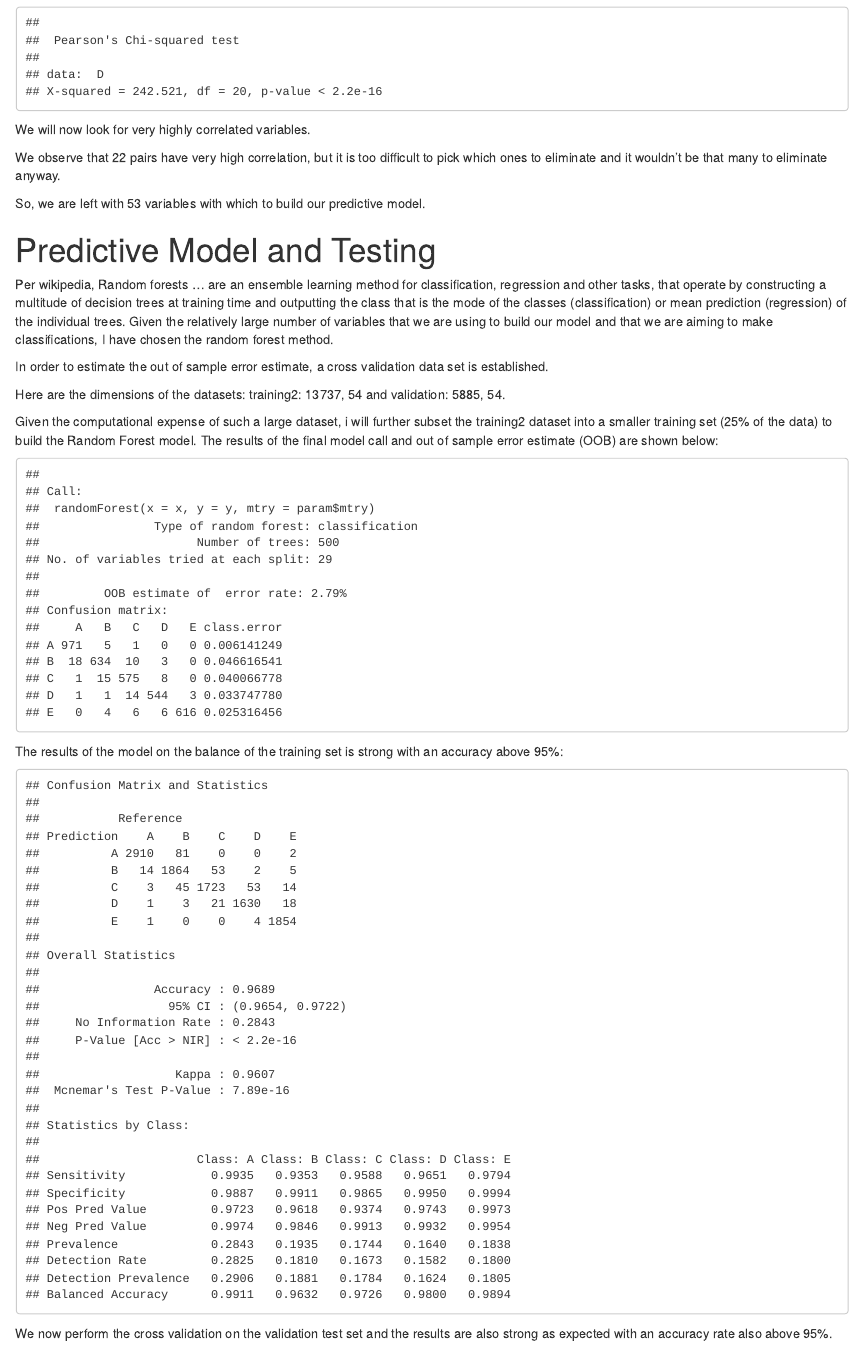
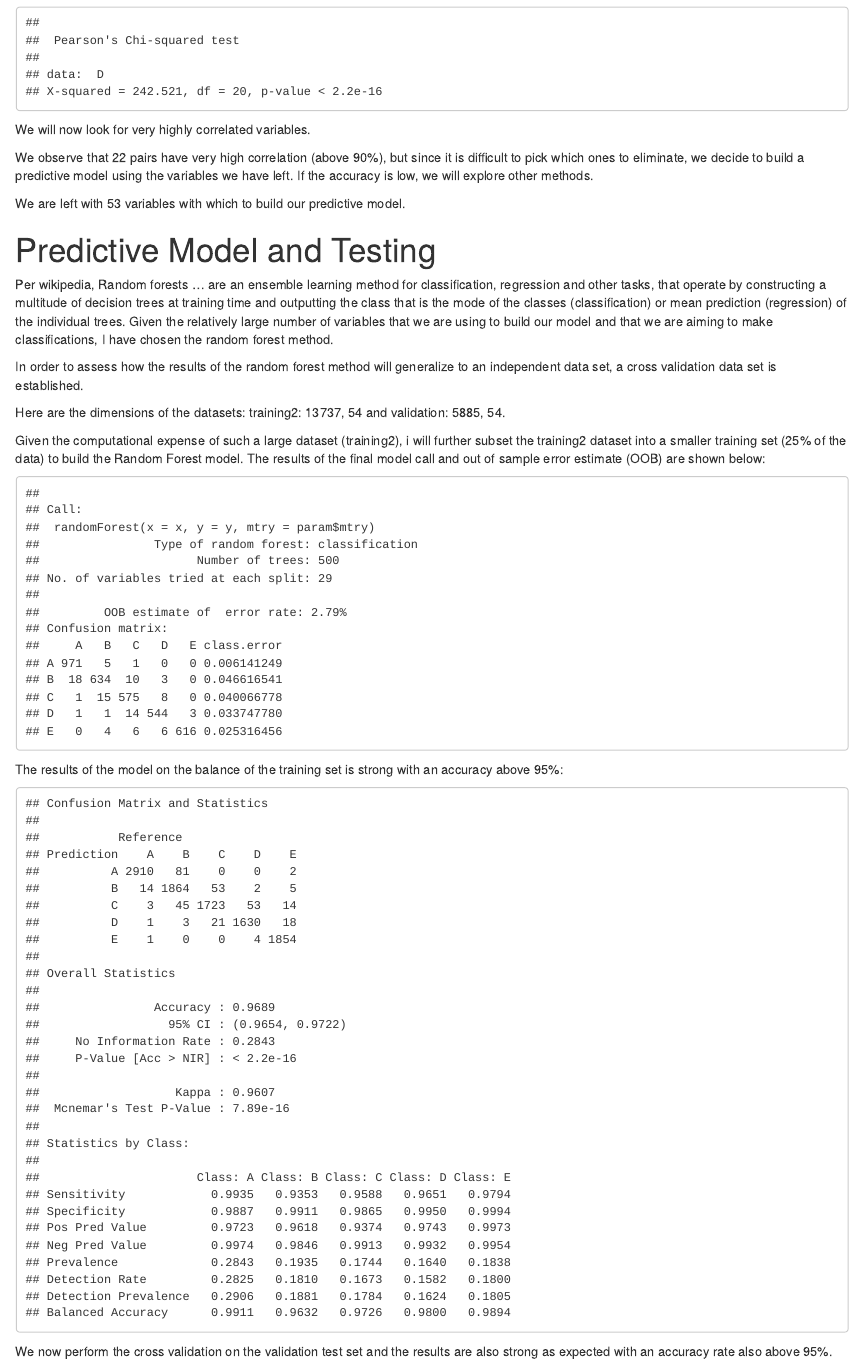
Before and after one commit to ktrebach/practicalmachinelearning, an R Markdown document (gh-pages/index.Rmd): the page in a window 1100 px wide, from 760 px down. The pictures show the output file gh-pages/index.html that the author committed with the source, opened offline.

Commit message:
Final Project edited

````diff
--- a/gh-pages/index.Rmd
+++ b/gh-pages/index.Rmd
@@ -131,15 +131,15 @@ highcorvar <- which(M > 0.9,arr.ind=TRUE) # which pairs have high correlation
 
 ```
 
-We observe that `r dim(highcorvar)[1]` pairs have very high correlation, but it is too difficult to pick which ones to eliminate and it wouldn't be that many to eliminate anyway.
+We observe that `r dim(highcorvar)[1]` pairs have very high correlation (above 90%), but since it is  difficult to pick which ones to eliminate, we decide to build a predictive model using the variables we have left. If the accuracy is low, we will explore other methods.
 
-So, we are left with `r dim(training)[2]-1` variables with which to build our predictive model.
+We are left with `r dim(training)[2]-1` variables with which to build our predictive model.
 
 #Predictive Model and Testing
 
 Per wikipedia, Random forests ... are an ensemble learning method for classification, regression and other tasks, that operate by constructing a multitude of decision trees at training time and outputting the class that is the mode of the classes (classification) or mean prediction (regression) of the individual trees. Given the relatively large number of variables that we are using to build our model and that we are aiming to make classifications, I have chosen the random forest method.
 
-In order to estimate the out of sample error estimate, a cross validation data set is established.
+In order to  assess how the results of the random forest method will generalize to an independent data set, a cross validation data set is established.
 
 ```{r settingcrossvalidation, echo=FALSE}
 
@@ -154,7 +154,7 @@ validation <- training[-inTrain,]
 
 Here are the dimensions of the datasets: training2:  `r dim(training2)` and validation: `r dim(validation)`.
 
-Given the computational expense of such a large dataset, i will further subset the training2 dataset into a smaller training set (25% of the data) to build the Random Forest model.  The results of the final model call and out of sample error estimate (OOB) are shown below:
+Given the computational expense of such a large dataset (training2), i will further subset the training2 dataset into a smaller training set (25% of the data) to build the Random Forest model.  The results of the final model call and out of sample error estimate (OOB) are shown below:
 
 
 ```{r randomforest, cache = TRUE, echo=FALSE}
````
Also changed, not shown: gh-pages/index.html, gh-pages/index.md.
